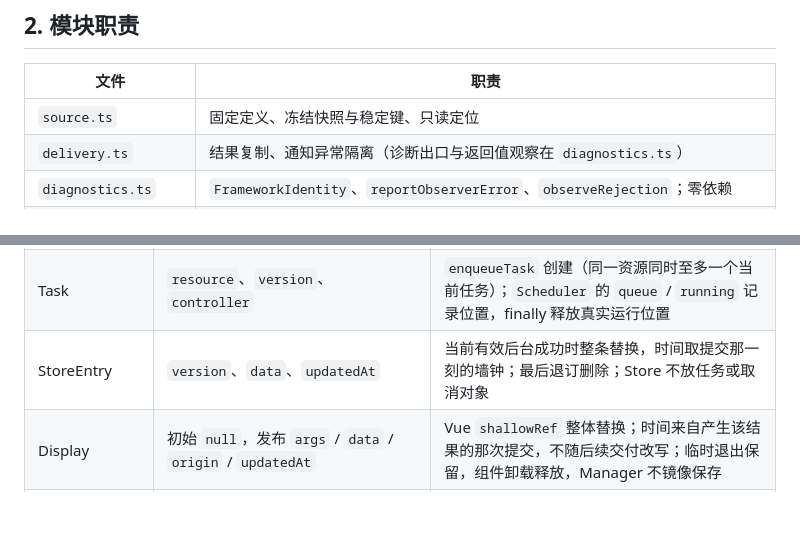
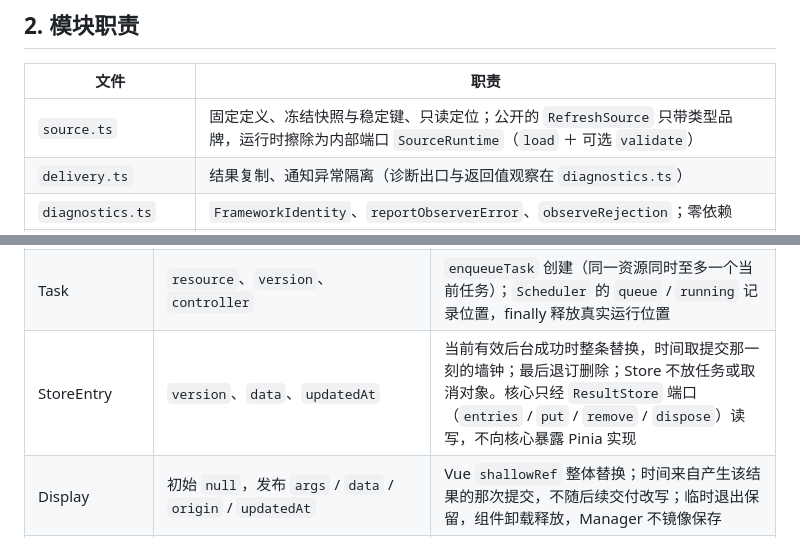
Before and after one commit to anjing0524/vue-refresh, a Markdown page: DESIGN.md, 2 parts joined by grey strips. Rendered like a GitHub page; blank space fills up the shorter version.

```diff
--- a/DESIGN.md
+++ b/DESIGN.md
@@ -36,7 +36,7 @@ index.ts                  包入口（只导出三个正式函数与公共类型
 
 | 文件 | 职责 |
 |---|---|
-| `source.ts` | 固定定义、冻结快照与稳定键、只读定位 |
+| `source.ts` | 固定定义、冻结快照与稳定键、只读定位；公开的 `RefreshSource` 只带类型品牌，运行时擦除为内部端口 `SourceRuntime`（`load` ＋ 可选 `validate`） |
 | `delivery.ts` | 结果复制、通知异常隔离（诊断出口与返回值观察在 `diagnostics.ts`） |
 | `diagnostics.ts` | `FrameworkIdentity`、`reportObserverError`、`observeRejection`；零依赖 |
 | `vue.ts` | 配置快照读取以 `createConfigurationBinding` 为唯一入口（快照、通知去重、watcher 三件事在同处），加句柄建立、生命周期与 Display 绑定；配置绑定只经 `ConfigurationHost` 窄端口（2 项事实）访问编排层 |
@@ -133,7 +133,7 @@ Source 的生命周期是应用定义；Resource 的生命周期从首个有效
 | RefreshWaiter | `owner`、`resource`、`minVersion`、`settle` | `refresh` 创建并同时挂到句柄与实例两侧；原生 Promise 首次结算生效，无 settled 镜像；结算或取消后从两侧移除 |
 | Resource | `id`、`source`、`parameters`、`subscribers` 空集合、`waiters` 空集合、`issuedVersion=0`、`task=null`、`lastSettledAt=null` | Manager 建立与修改；最后一个订阅与刷新要求都退出时移除注册及 Store；创建后参数不被新加入者改写 |
 | Task | `resource`、`version`、`controller` | `enqueueTask` 创建（同一资源同时至多一个当前任务）；`Scheduler` 的 `queue` / `running` 记录位置，finally 释放真实运行位置 |
-| StoreEntry | `version`、`data`、`updatedAt` | 当前有效后台成功时整条替换，时间取提交那一刻的墙钟；最后退订删除；Store 不放任务或取消对象 |
+| StoreEntry | `version`、`data`、`updatedAt` | 当前有效后台成功时整条替换，时间取提交那一刻的墙钟；最后退订删除；Store 不放任务或取消对象。核心只经 `ResultStore` 端口（`entries` / `put` / `remove` / `dispose`）读写，不向核心暴露 Pinia 实现 |
 | Display | 初始 `null`，发布 `args` / `data` / `origin` / `updatedAt` | Vue `shallowRef` 整体替换；时间来自产生该结果的那次提交，不随后续交付改写；临时退出保留，组件卸载释放，Manager 不镜像保存 |
 | Manager | `handles` / `resources` 空集合；`issuedResourceId=0`（同样存最后一个已分配的序号）；`cleanup=null`；`browserVisible=true`；`disposed=false`；持有 `scheduler` | **全部 `private`**：外部只能走命名操作（`addHandle` / `removeHandle` / `activate` / `deactivate` / `setBrowserVisible` / `setCleanup` / `setHandleCleanup` / `cancelRefresh` / `reconcile` / `requestFlush` / `submit` / `refresh` / `readSnapshot` / `dispose`），读取走 `inspect()` 的只读投影与 `isDisposed()`。`dispose` 先失效再清理；排队的任务当场作废，已启动的 running 等真实结束 |
 | Scheduler | `queue` / `running` 空集合；`cancelTimer=null`；`flushPending=false`；构造时注入 Resource 注册表 | **全部 `private`**：对外只有 `add` / `cancel` / `release` / `requestFlush` / `inspect` / `dispose`；回到编排层只经 `ScheduleHost` 的 5 个回调（销毁、协调句柄、登记任务、任务身份、执行任务）。销毁事实由该端口的 `isDisposed()` 现读，不另存镜像字段 |
```
Also changed, not shown: 统一刷新管理.md (+2 -2 lines).
